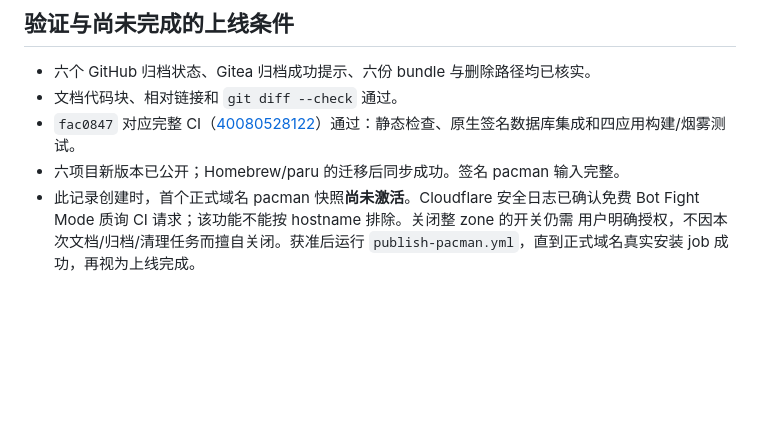
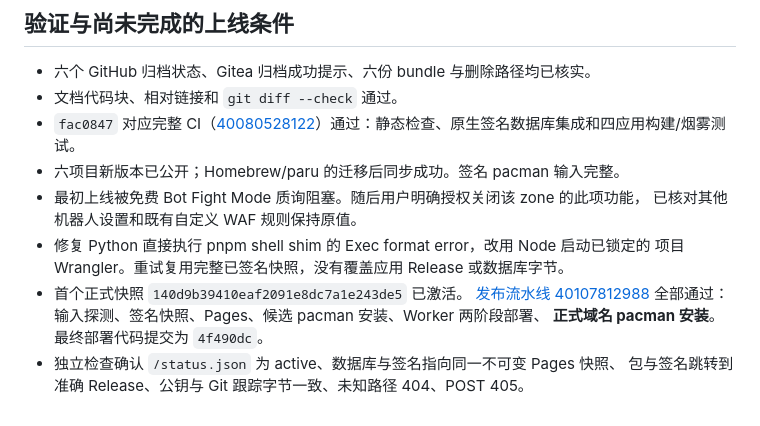
Before and after one commit to fansion314/packages, a Markdown page: docs/maintenance/2026-10-24-retirement.md, the part around the change. GitHub-like rendering; blank space fills up the shorter version.

Commit message:
docs: record the verified public pacman repository launch

```diff
--- a/docs/maintenance/2026-10-24-retirement.md
+++ b/docs/maintenance/2026-10-24-retirement.md
@@ -73,7 +73,13 @@ builder UID 所有文件通过现有 rootless Arch 容器删除，没有使用 s
 - 文档代码块、相对链接和 `git diff --check` 通过。
 - `fac0847` 对应完整 CI（[40080528122](https://github.com/fansion314/packages/actions/runs/40080528122)）通过：静态检查、原生签名数据库集成和四应用构建/烟雾测试。
 - 六项目新版本已公开；Homebrew/paru 的迁移后同步成功。签名 pacman 输入完整。
-- 此记录创建时，首个正式域名 pacman 快照**尚未激活**。Cloudflare 安全日志已确认免费
-  Bot Fight Mode 质询 CI 请求；该功能不能按 hostname 排除。关闭整 zone 的开关仍需
-  用户明确授权，不因本次文档/归档/清理任务而擅自关闭。获准后运行
-  `publish-pacman.yml`，直到正式域名真实安装 job 成功，再视为上线完成。
+- 最初上线被免费 Bot Fight Mode 质询阻塞。随后用户明确授权关闭该 zone 的此项功能，
+  已核对其他机器人设置和既有自定义 WAF 规则保持原值。
+- 修复 Python 直接执行 pnpm shell shim 的 Exec format error，改用 Node 启动已锁定的
+  项目 Wrangler。重试复用完整已签名快照，没有覆盖应用 Release 或数据库字节。
+- 首个正式快照 `140d9b39410eaf2091e8dc7a1e243de5` 已激活。
+  [发布流水线 40107812988](https://github.com/fansion314/packages/actions/runs/40107812988)
+  全部通过：输入探测、签名快照、Pages、候选 pacman 安装、Worker 两阶段部署、
+  **正式域名 pacman 安装**。最终部署代码提交为 `4f490dc`。
+- 独立检查确认 `/status.json` 为 active、数据库与签名指向同一不可变 Pages 快照、
+  包与签名跳转到准确 Release、公钥与 Git 跟踪字节一致、未知路径 404、POST 405。
```
Also changed, not shown: AGENTS.md (+2 -1 lines).
